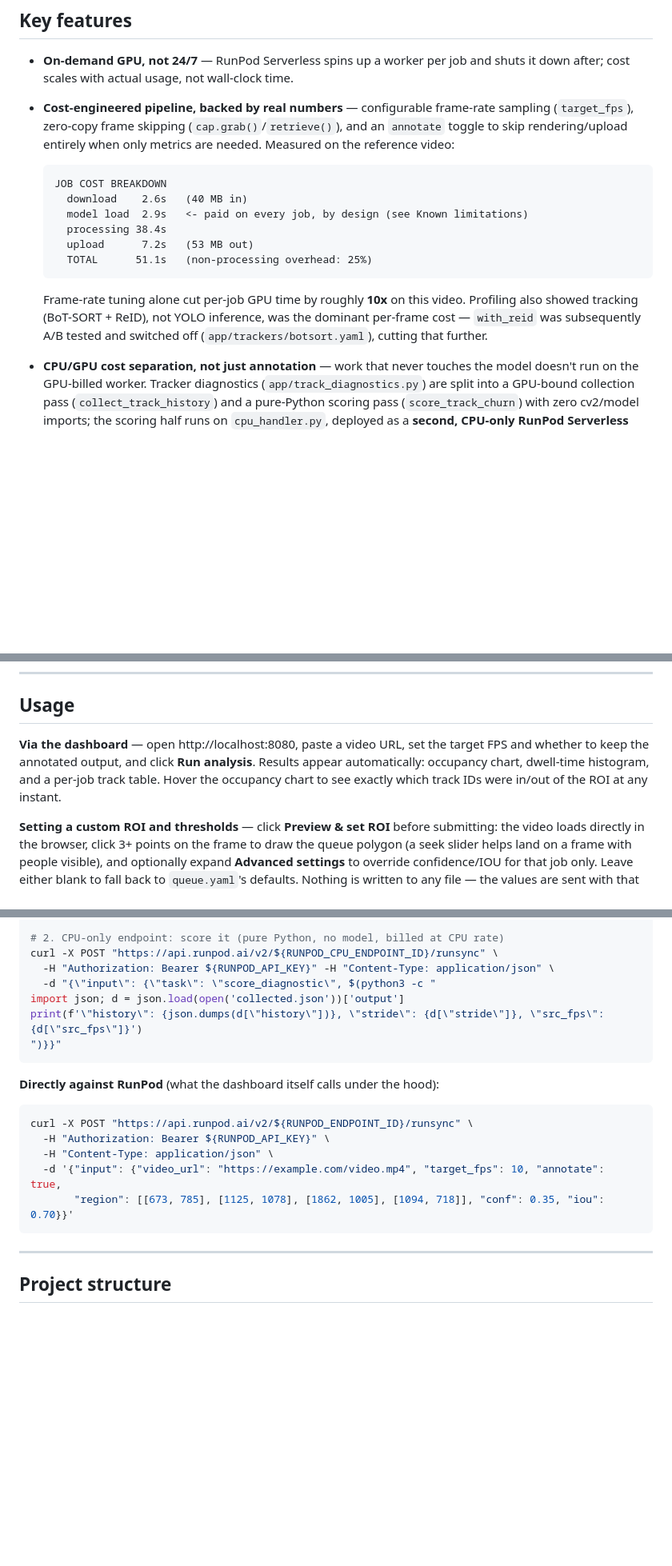
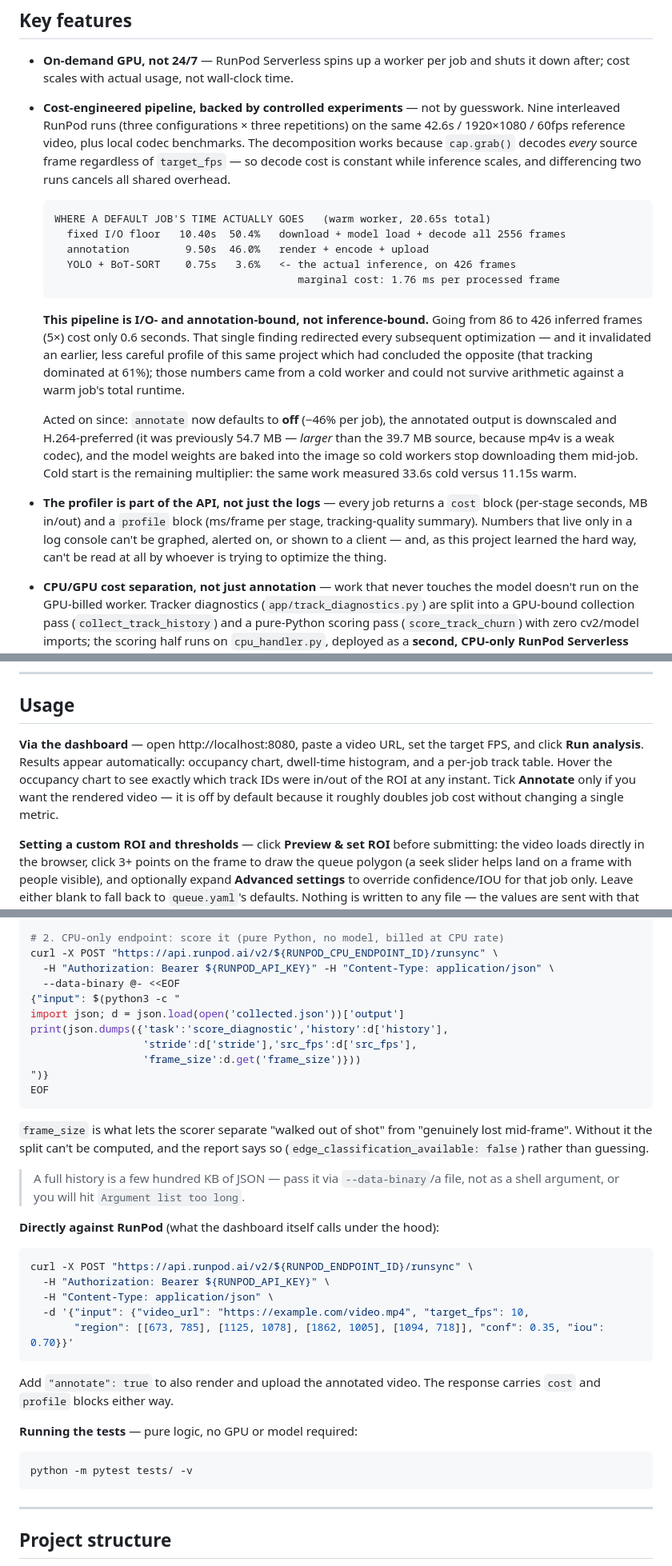
Before and after one commit to alireza-keivan/queue-analysis, a Markdown page: README.md, 3 parts joined by grey strips. Shown at 80% size. Drawn GitHub-style; blank space fills up the shorter version.

````diff
--- a/README.md
+++ b/README.md
@@ -88,17 +88,20 @@ flowchart LR
 ## Key features
 
 - **On-demand GPU, not 24/7** — RunPod Serverless spins up a worker per job and shuts it down after; cost scales with actual usage, not wall-clock time.
-- **Cost-engineered pipeline, backed by real numbers** — configurable frame-rate sampling (`target_fps`), zero-copy frame skipping (`cap.grab()`/`retrieve()`), and an `annotate` toggle to skip rendering/upload entirely when only metrics are needed. Measured on the reference video:
+- **Cost-engineered pipeline, backed by controlled experiments** — not by guesswork. Nine interleaved RunPod runs (three configurations × three repetitions) on the same 42.6s / 1920×1080 / 60fps reference video, plus local codec benchmarks. The decomposition works because `cap.grab()` decodes *every* source frame regardless of `target_fps` — so decode cost is constant while inference scales, and differencing two runs cancels all shared overhead.
 
   ```
-  JOB COST BREAKDOWN
-    download    2.6s   (40 MB in)
-    model load  2.9s   <- paid on every job, by design (see Known limitations)
-    processing 38.4s
-    upload      7.2s   (53 MB out)
-    TOTAL      51.1s   (non-processing overhead: 25%)
+  WHERE A DEFAULT JOB'S TIME ACTUALLY GOES   (warm worker, 20.65s total)
+    fixed I/O floor   10.40s  50.4%   download + model load + decode all 2556 frames
+    annotation         9.50s  46.0%   render + encode + upload
+    YOLO + BoT-SORT    0.75s   3.6%   <- the actual inference, on 426 frames
+                                         marginal cost: 1.76 ms per processed frame
   ```
-  Frame-rate tuning alone cut per-job GPU time by roughly **10x** on this video. Profiling also showed tracking (BoT-SORT + ReID), not YOLO inference, was the dominant per-frame cost — `with_reid` was subsequently A/B tested and switched off (`app/trackers/botsort.yaml`), cutting that further.
+  **This pipeline is I/O- and annotation-bound, not inference-bound.** Going from 86 to 426 inferred frames (5×) cost only 0.6 seconds. That single finding redirected every subsequent optimization — and it invalidated an earlier, less careful profile of this same project which had concluded the opposite (that tracking dominated at 61%); those numbers came from a cold worker and could not survive arithmetic against a warm job's total runtime.
+
+  Acted on since: `annotate` now defaults to **off** (−46% per job), the annotated output is downscaled and H.264-preferred (it was previously 54.7 MB — *larger* than the 39.7 MB source, because mp4v is a weak codec), and the model weights are baked into the image so cold workers stop downloading them mid-job. Cold start is the remaining multiplier: the same work measured 33.6s cold versus 11.15s warm.
+
+- **The profiler is part of the API, not just the logs** — every job returns a `cost` block (per-stage seconds, MB in/out) and a `profile` block (ms/frame per stage, tracking-quality summary). Numbers that live only in a log console can't be graphed, alerted on, or shown to a client — and, as this project learned the hard way, can't be read at all by whoever is trying to optimize the thing.
 
 - **CPU/GPU cost separation, not just annotation** — work that never touches the model doesn't run on the GPU-billed worker. Tracker diagnostics (`app/track_diagnostics.py`) are split into a GPU-bound collection pass (`collect_track_history`) and a pure-Python scoring pass (`score_track_churn`) with zero cv2/model imports; the scoring half runs on `cpu_handler.py`, deployed as a **second, CPU-only RunPod Serverless endpoint**.
 - **Per-job ROI and detection thresholds, no redeploy** — the ROI polygon and confidence/IOU thresholds are picked in the browser (a `<canvas>` overlay on the actual video frame, decoded natively by the browser — zero extra server cost) and ride along in that one job's request. `queue.yaml`'s values are only ever the fallback default; nothing is written to any file, so a client's setting takes effect on their very next submission.
@@ -205,7 +215,7 @@ n8n (workflow automation): **http://localhost:5678**
 
 ## Usage
 
-**Via the dashboard** — open http://localhost:8080, paste a video URL, set the target FPS and whether to keep the annotated output, and click **Run analysis**. Results appear automatically: occupancy chart, dwell-time histogram, and a per-job track table. Hover the occupancy chart to see exactly which track IDs were in/out of the ROI at any instant.
+**Via the dashboard** — open http://localhost:8080, paste a video URL, set the target FPS, and click **Run analysis**. Results appear automatically: occupancy chart, dwell-time histogram, and a per-job track table. Hover the occupancy chart to see exactly which track IDs were in/out of the ROI at any instant. Tick **Annotate** only if you want the rendered video — it is off by default because it roughly doubles job cost without changing a single metric.
 
 **Setting a custom ROI and thresholds** — click **Preview & set ROI** before submitting: the video loads directly in the browser, click 3+ points on the frame to draw the queue polygon (a seek slider helps land on a frame with people visible), and optionally expand **Advanced settings** to override confidence/IOU for that job only. Leave either blank to fall back to `queue.yaml`'s defaults. Nothing is written to any file — the values are sent with that one job's request.
 
@@ -222,19 +232,32 @@ curl -X POST "https://api.runpod.ai/v2/${RUNPOD_ENDPOINT_ID}/runsync" \
 # 2. CPU-only endpoint: score it (pure Python, no model, billed at CPU rate)
 curl -X POST "https://api.runpod.ai/v2/${RUNPOD_CPU_ENDPOINT_ID}/runsync" \
   -H "Authorization: Bearer ${RUNPOD_API_KEY}" -H "Content-Type: application/json" \
-  -d "{\"input\": {\"task\": \"score_diagnostic\", $(python3 -c "
+  --data-binary @- <<EOF
+{"input": $(python3 -c "
 import json; d = json.load(open('collected.json'))['output']
-print(f'\"history\": {json.dumps(d[\"history\"])}, \"stride\": {d[\"stride\"]}, \"src_fps\": {d[\"src_fps\"]}')
-")}}"
+print(json.dumps({'task':'score_diagnostic','history':d['history'],
+                  'stride':d['stride'],'src_fps':d['src_fps'],
+                  'frame_size':d.get('frame_size')}))
+")}
+EOF
 ```
+`frame_size` is what lets the scorer separate "walked out of shot" from "genuinely lost mid-frame". Without it the split can't be computed, and the report says so (`edge_classification_available: false`) rather than guessing.
+
+> A full history is a few hundred KB of JSON — pass it via `--data-binary`/a file, not as a shell argument, or you will hit `Argument list too long`.
 
 **Directly against RunPod** (what the dashboard itself calls under the hood):
 ```bash
 curl -X POST "https://api.runpod.ai/v2/${RUNPOD_ENDPOINT_ID}/runsync" \
   -H "Authorization: Bearer ${RUNPOD_API_KEY}" \
   -H "Content-Type: application/json" \
-  -d '{"input": {"video_url": "https://example.com/video.mp4", "target_fps": 10, "annotate": true,
+  -d '{"input": {"video_url": "https://example.com/video.mp4", "target_fps": 10,
        "region": [[673, 785], [1125, 1078], [1862, 1005], [1094, 718]], "conf": 0.35, "iou": 0.70}}'
+```
+Add `"annotate": true` to also render and upload the annotated video. The response carries `cost` and `profile` blocks either way.
+
+**Running the tests** — pure logic, no GPU or model required:
+```bash
+python -m pytest tests/ -v
 ```
 
 ---
````
Also changed, not shown: other parts of README.md (+33 -15 lines).
